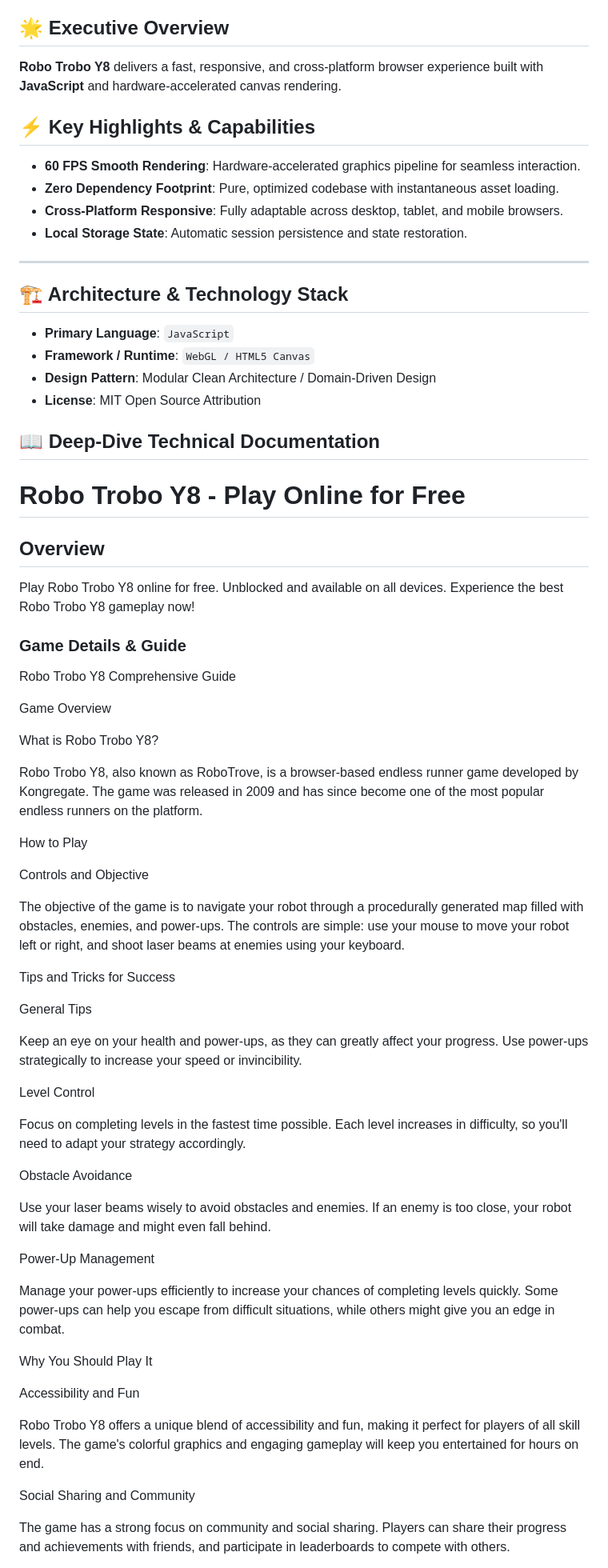
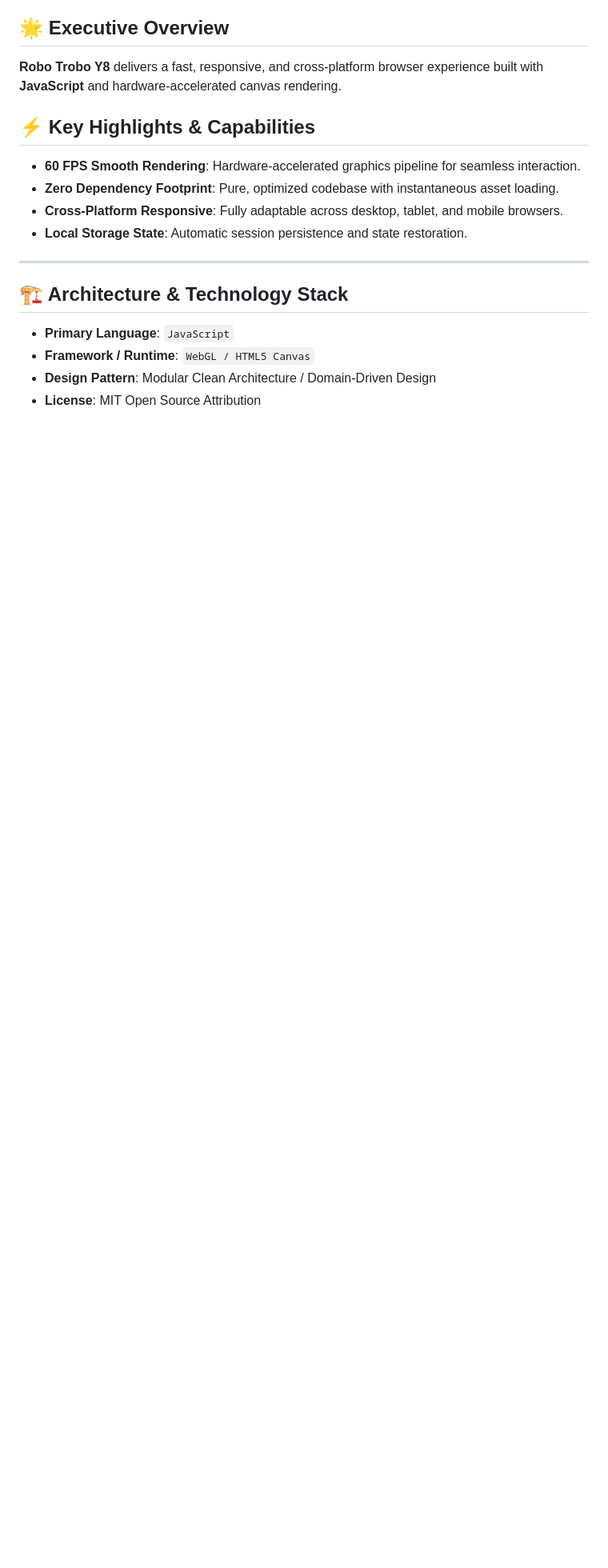
Before and after one commit to hsinidev/robo-trobo-y8, a Markdown page: README.md, the part around one of its changes. Shown at 80% size. Drawn GitHub-style; blank space fills up the shorter version.

```diff
--- a/README.md
+++ b/README.md
@@ -25,6 +29,7 @@
 - **Local Storage State**: Automatic session persistence and state restoration.
 
 ---
+
 ## 🏗️ Architecture & Technology Stack
 
 - **Primary Language**: `JavaScript`
@@ -32,83 +37,3 @@
 - **Design Pattern**: Modular Clean Architecture / Domain-Driven Design
 - **License**: MIT Open Source Attribution
 
-## 📖 Deep-Dive Technical Documentation
-
-# Robo Trobo Y8 - Play Online for Free
-
-## Overview
-Play Robo Trobo Y8 online for free. Unblocked and available on all devices. Experience the best Robo Trobo Y8 gameplay now!
-
-### Game Details & Guide
-Robo Trobo Y8 Comprehensive Guide
-
-
-
-Game Overview
-
-
-What is Robo Trobo Y8?
-
-
-Robo Trobo Y8, also known as RoboTrove, is a browser-based endless runner game developed by Kongregate. The game was released in 2009 and has since become one of the most popular endless runners on the platform.
-
-
-
-How to Play
-
-
-Controls and Objective
-
-
-The objective of the game is to navigate your robot through a procedurally generated map filled with obstacles, enemies, and power-ups. The controls are simple: use your mouse to move your robot left or right, and shoot laser beams at enemies using your keyboard.
-
-
-
-Tips and Tricks for Success
-
-
-General Tips
-
-
-Keep an eye on your health and power-ups, as they can greatly affect your progress. Use power-ups strategically to increase your speed or invincibility.
-
-
-
-Level Control
-
-
-Focus on completing levels in the fastest time possible. Each level increases in difficulty, so you'll need to adapt your strategy accordingly.
-
-
-
-Obstacle Avoidance
-
-
-Use your laser beams wisely to avoid obstacles and enemies. If an enemy is too close, your robot will take damage and might even fall behind.
-
-
-
-Power-Up Management
-
-
-Manage your power-ups efficiently to increase your chances of completing levels quickly. Some power-ups can help you escape from difficult situations, while others might give you an edge in combat.
-
-
-
-Why You Should Play It
-
-
-Accessibility and Fun
-
-
-Robo Trobo Y8 offers a unique blend of accessibility and fun, making it perfect for players of all skill levels. The game's colorful graphics and engaging gameplay will keep you entertained for hours on end.
-
-
-
-Social Sharing and Community
-
-
-The game has a strong focus on community and social sharing. Players can share their progress and achievements with friends, and participate in leaderboards to compete with others.
-
-
-
```
Also changed, not shown: other parts of README.md (+13 -44 lines).
